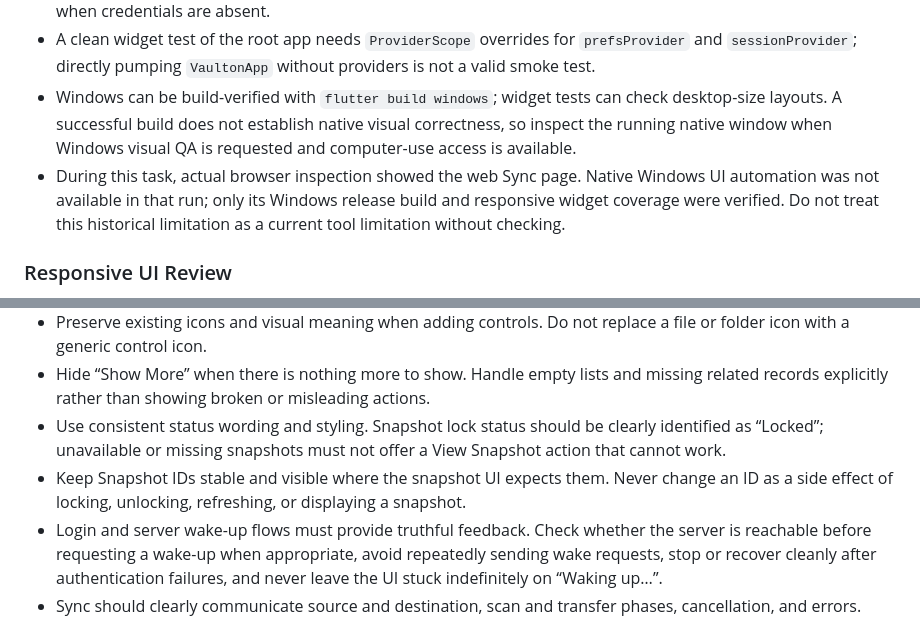
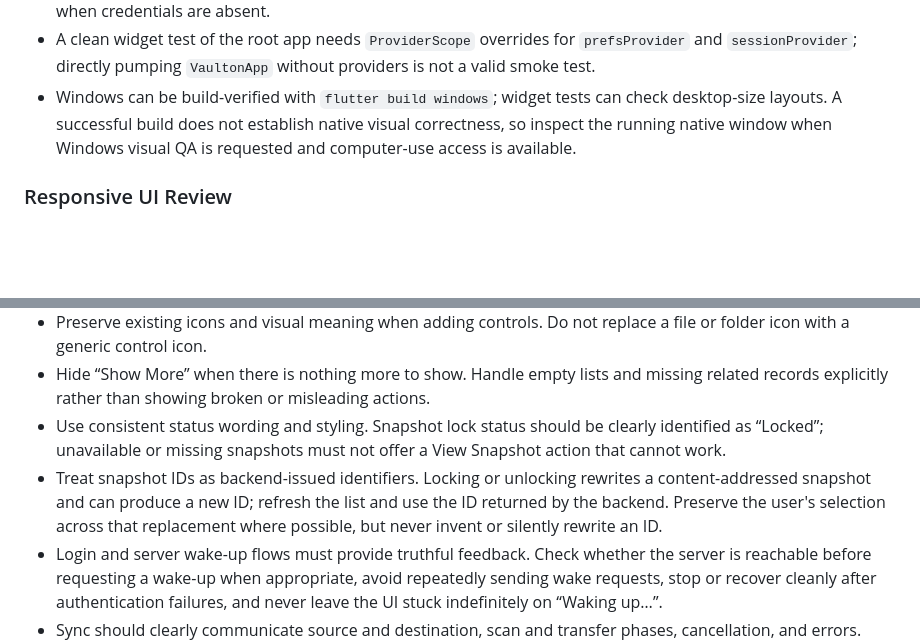
Before and after one commit to ericg2/Vaulton-UI, a Markdown page: AGENTS.md, 2 parts joined by grey strips. Drawn GitHub-style; blank space fills up the shorter version.

Commit message:
Correct repository links and snapshot identity guidance

```diff
--- a/AGENTS.md
+++ b/AGENTS.md
@@ -23,7 +23,6 @@
 - `test/features/sync/sync_live_backend_test.dart` is an opt-in integration test. It requires `VAULTON_TEST_PASSWORD` and `VAULTON_TEST_POINT_ID`, creates isolated temporary source files, and exercises plan/apply against a running local Vaulton API. Use only a confirmed disposable test backend. The ordinary `flutter test` intentionally skips it when credentials are absent.
 - A clean widget test of the root app needs `ProviderScope` overrides for `prefsProvider` and `sessionProvider`; directly pumping `VaultonApp` without providers is not a valid smoke test.
 - Windows can be build-verified with `flutter build windows`; widget tests can check desktop-size layouts. A successful build does not establish native visual correctness, so inspect the running native window when Windows visual QA is requested and computer-use access is available.
-- During this task, actual browser inspection showed the web Sync page. Native Windows UI automation was not available in that run; only its Windows release build and responsive widget coverage were verified. Do not treat this historical limitation as a current tool limitation without checking.
 
 ### Responsive UI Review
 
@@ -67,7 +66,7 @@ Consistently apply these rules to every user-facing string, including buttons, p
 - Preserve existing icons and visual meaning when adding controls. Do not replace a file or folder icon with a generic control icon.
 - Hide “Show More” when there is nothing more to show. Handle empty lists and missing related records explicitly rather than showing broken or misleading actions.
 - Use consistent status wording and styling. Snapshot lock status should be clearly identified as “Locked”; unavailable or missing snapshots must not offer a View Snapshot action that cannot work.
-- Keep Snapshot IDs stable and visible where the snapshot UI expects them. Never change an ID as a side effect of locking, unlocking, refreshing, or displaying a snapshot.
+- Treat snapshot IDs as backend-issued identifiers. Locking or unlocking rewrites a content-addressed snapshot and can produce a new ID; refresh the list and use the ID returned by the backend. Preserve the user's selection across that replacement where possible, but never invent or silently rewrite an ID.
 - Login and server wake-up flows must provide truthful feedback. Check whether the server is reachable before requesting a wake-up when appropriate, avoid repeatedly sending wake requests, stop or recover cleanly after authentication failures, and never leave the UI stuck indefinitely on “Waking up…”.
 - Sync should clearly communicate source and destination, scan and transfer phases, cancellation, and errors. Preserve the configured mirror behavior, including the user's delete option, and warn clearly when selecting a root could affect the entire point.
 - Keep UI strings short enough to fit supported layouts. Verify that text scaling, localization-ready layouts, and small screens do not cause avoidable overflow.
```
Also changed, not shown: other parts of AGENTS.md (+2 -2 lines).
